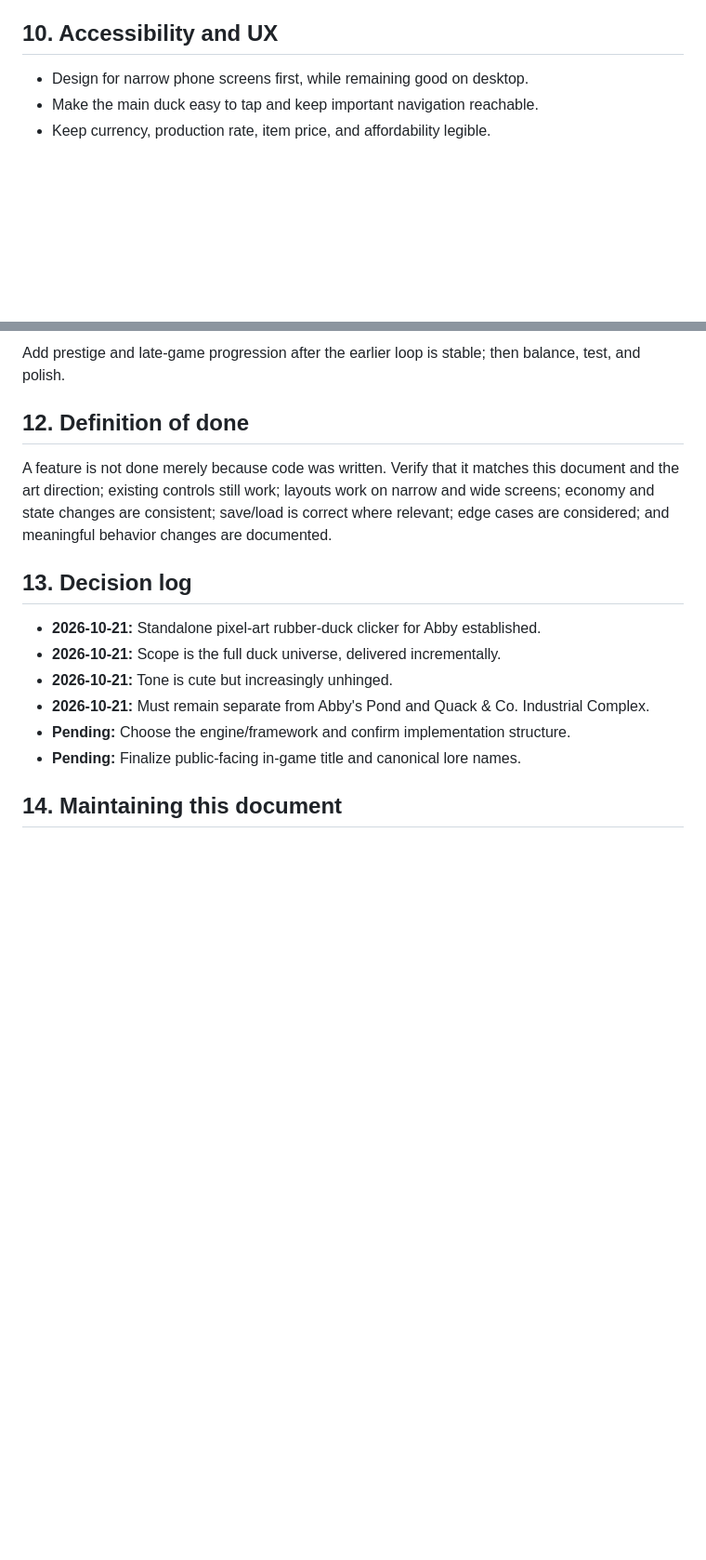
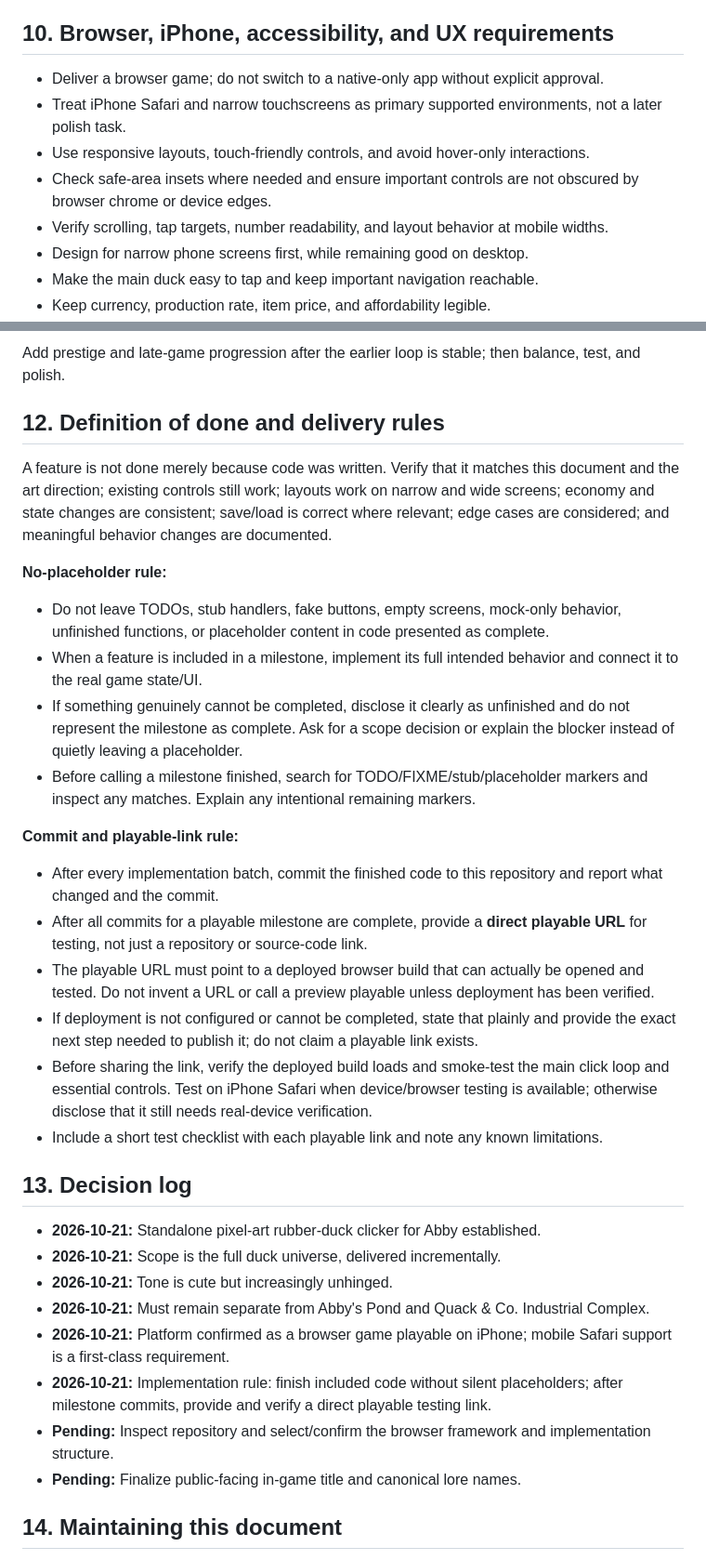
Before and after one commit to brxceOg/Ducky-Clicker, a Markdown page: docs/SOURCE_OF_TRUTH.md, 2 parts joined by grey strips. Shown at 93% size. Drawn GitHub-style; blank space fills up the shorter version.

Commit message:
Document iPhone browser target and completion/testing rules

```diff
--- a/docs/SOURCE_OF_TRUTH.md
+++ b/docs/SOURCE_OF_TRUTH.md
@@ -126,8 +128,13 @@ Avoid duplicated economy calculations, scattered magic numbers, tightly coupled
 - Reject negative elapsed time and invalid numeric values.
 - Treat any future cloud-save system as a separately designed feature, not an assumed capability.
 
-## 10. Accessibility and UX
+## 10. Browser, iPhone, accessibility, and UX requirements
 
+- Deliver a browser game; do not switch to a native-only app without explicit approval.
+- Treat iPhone Safari and narrow touchscreens as primary supported environments, not a later polish task.
+- Use responsive layouts, touch-friendly controls, and avoid hover-only interactions.
+- Check safe-area insets where needed and ensure important controls are not obscured by browser chrome or device edges.
+- Verify scrolling, tap targets, number readability, and layout behavior at mobile widths.
 - Design for narrow phone screens first, while remaining good on desktop.
 - Make the main duck easy to tap and keep important navigation reachable.
 - Keep currency, production rate, item price, and affordability legible.
@@ -156,9 +163,23 @@ Add research, collection, events, and encyclopedia using reusable systems.
 ### Milestone 6 — Prestige and polish
 Add prestige and late-game progression after the earlier loop is stable; then balance, test, and polish.
 
-## 12. Definition of done
+## 12. Definition of done and delivery rules
 
 A feature is not done merely because code was written. Verify that it matches this document and the art direction; existing controls still work; layouts work on narrow and wide screens; economy and state changes are consistent; save/load is correct where relevant; edge cases are considered; and meaningful behavior changes are documented.
+
+**No-placeholder rule:**
+- Do not leave TODOs, stub handlers, fake buttons, empty screens, mock-only behavior, unfinished functions, or placeholder content in code presented as complete.
+- When a feature is included in a milestone, implement its full intended behavior and connect it to the real game state/UI.
+- If something genuinely cannot be completed, disclose it clearly as unfinished and do not represent the milestone as complete. Ask for a scope decision or explain the blocker instead of quietly leaving a placeholder.
+- Before calling a milestone finished, search for TODO/FIXME/stub/placeholder markers and inspect any matches. Explain any intentional remaining markers.
+
+**Commit and playable-link rule:**
+- After every implementation batch, commit the finished code to this repository and report what changed and the commit.
+- After all commits for a playable milestone are complete, provide a **direct playable URL** for testing, not just a repository or source-code link.
+- The playable URL must point to a deployed browser build that can actually be opened and tested. Do not invent a URL or call a preview playable unless deployment has been verified.
+- If deployment is not configured or cannot be completed, state that plainly and provide the exact next step needed to publish it; do not claim a playable link exists.
+- Before sharing the link, verify the deployed build loads and smoke-test the main click loop and essential controls. Test on iPhone Safari when device/browser testing is available; otherwise disclose that it still needs real-device verification.
+- Include a short test checklist with each playable link and note any known limitations.
 
 ## 13. Decision log
 
@@ -166,7 +187,9 @@ A feature is not done merely because code was written. Verify that it matches th
 - **2026-10-21:** Scope is the full duck universe, delivered incrementally.
 - **2026-10-21:** Tone is cute but increasingly unhinged.
 - **2026-10-21:** Must remain separate from Abby's Pond and Quack & Co. Industrial Complex.
-- **Pending:** Choose the engine/framework and confirm implementation structure.
+- **2026-10-21:** Platform confirmed as a browser game playable on iPhone; mobile Safari support is a first-class requirement.
+- **2026-10-21:** Implementation rule: finish included code without silent placeholders; after milestone commits, provide and verify a direct playable testing link.
+- **Pending:** Inspect repository and select/confirm the browser framework and implementation structure.
 - **Pending:** Finalize public-facing in-game title and canonical lore names.
 
 ## 14. Maintaining this document
```
Also changed, not shown: other parts of docs/SOURCE_OF_TRUTH.md (+4 -2 lines).
